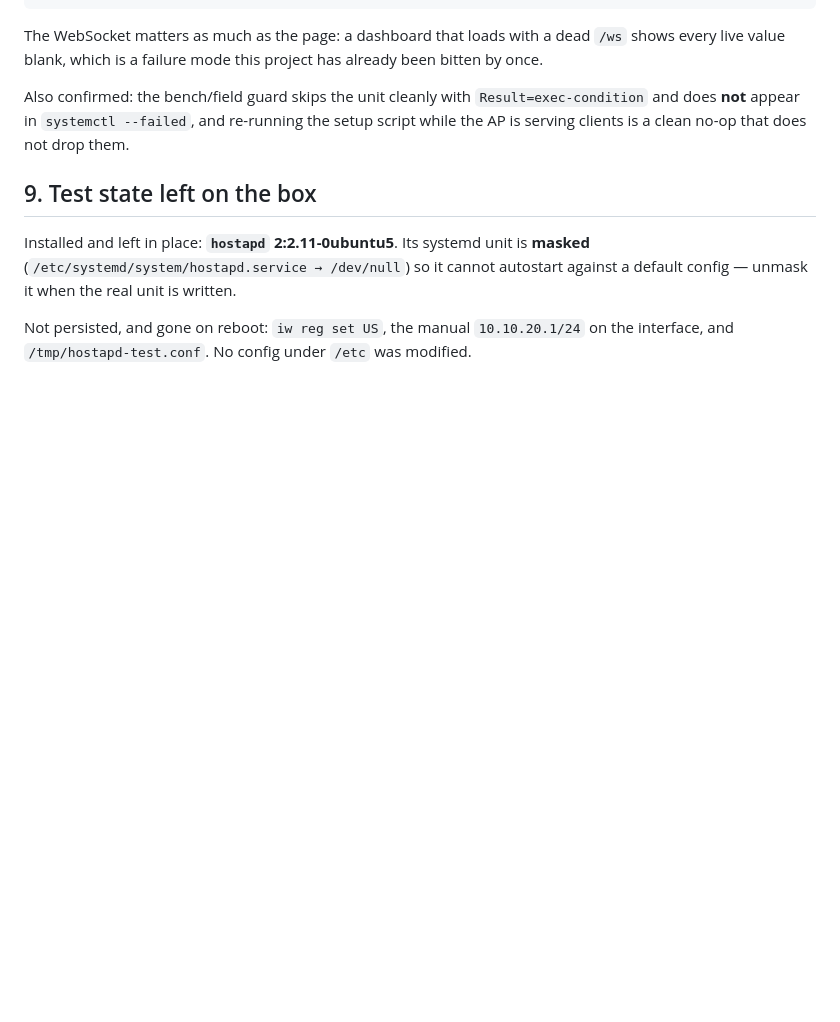
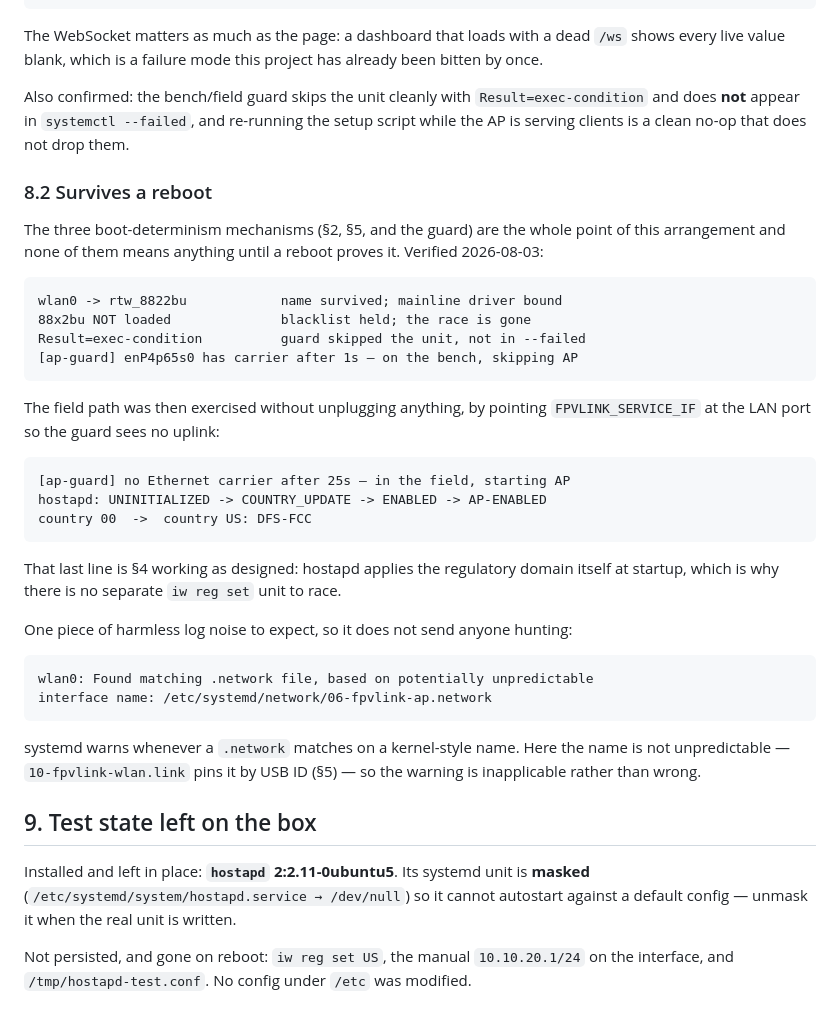
Before and after one commit to Drone-David/fpvlink, a Markdown page: docs/wifi-ap-research.md, the part around the change. Drawn GitHub-style; blank space fills up the shorter version.

Commit message:
Verify the AP survives a reboot
The blacklist, the interface-name pin and the boot guard exist purely to
make boot deterministic, so none of them counted for anything until a
reboot exercised them. All three hold: wlan0 keeps its name, rtw_8822bu
binds with the vendor blob absent rather than merely losing a race, and
the guard skips the unit in one second with Result=exec-condition and no
entry in --failed.

The field path was exercised too, without unplugging the LAN, by pointing
FPVLINK_SERVICE_IF at the uplink so the guard sees none. hostapd comes up
under the unit and moves the regdomain from 00 to US on its own, which is
the behaviour that lets there be no separate iw reg set unit to race.

Documents the "potentially unpredictable interface name" warning networkd
emits, which is inapplicable here rather than wrong, so it does not send
anyone hunting later.

Co-Authored-By: Claude Opus 5 <noreply@anthropic.com>

````diff
--- a/docs/wifi-ap-research.md
+++ b/docs/wifi-ap-research.md
@@ -295,6 +295,42 @@ Also confirmed: the bench/field guard skips the unit cleanly with
 re-running the setup script while the AP is serving clients is a clean no-op
 that does not drop them.
 
+### 8.2 Survives a reboot
+
+The three boot-determinism mechanisms (§2, §5, and the guard) are the whole
+point of this arrangement and none of them means anything until a reboot proves
+it. Verified 2026-08-03:
+
+```
+wlan0 -> rtw_8822bu            name survived; mainline driver bound
+88x2bu NOT loaded              blacklist held; the race is gone
+Result=exec-condition          guard skipped the unit, not in --failed
+[ap-guard] enP4p65s0 has carrier after 1s — on the bench, skipping AP
+```
+
+The field path was then exercised without unplugging anything, by pointing
+`FPVLINK_SERVICE_IF` at the LAN port so the guard sees no uplink:
+
+```
+[ap-guard] no Ethernet carrier after 25s — in the field, starting AP
+hostapd: UNINITIALIZED -> COUNTRY_UPDATE -> ENABLED -> AP-ENABLED
+country 00  ->  country US: DFS-FCC
+```
+
+That last line is §4 working as designed: hostapd applies the regulatory domain
+itself at startup, which is why there is no separate `iw reg set` unit to race.
+
+One piece of harmless log noise to expect, so it does not send anyone hunting:
+
+```
+wlan0: Found matching .network file, based on potentially unpredictable
+interface name: /etc/systemd/network/06-fpvlink-ap.network
+```
+
+systemd warns whenever a `.network` matches on a kernel-style name. Here the
+name is not unpredictable — `10-fpvlink-wlan.link` pins it by USB ID (§5) — so
+the warning is inapplicable rather than wrong.
+
 ## 9. Test state left on the box
 
 Installed and left in place: **`hostapd` 2:2.11-0ubuntu5**. Its systemd unit is
````
